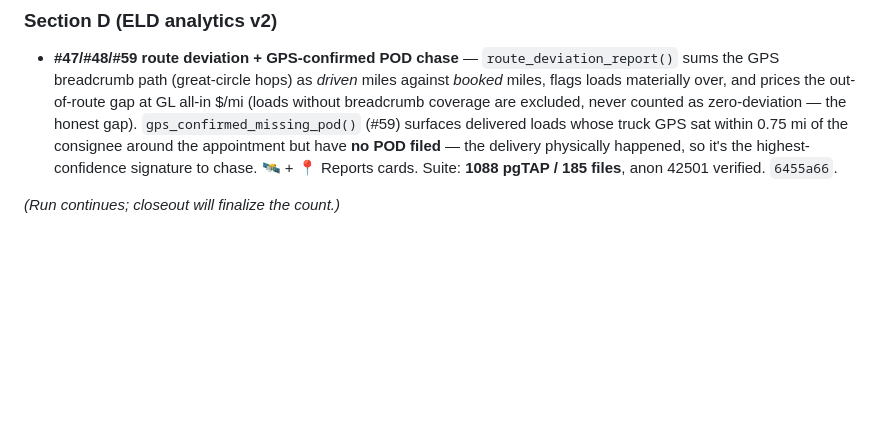
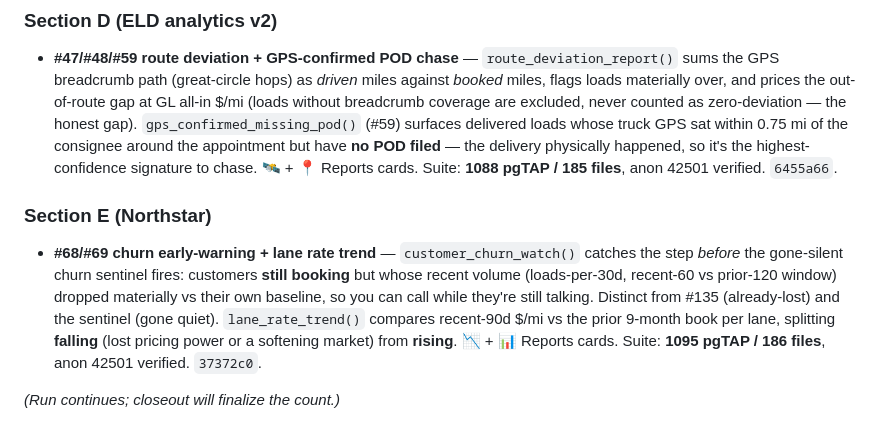
Before and after one commit to turkyildiz/truxon, a Markdown page: vault/Reports/ACCOUNTABILITY_R9_2026-07-23.md, the part around the change. Rendered like a GitHub page; blank space fills up the shorter version.

Commit message:
R9 report: #68/#69 churn early-warning + lane rate trend (suite 1095)
Co-Authored-By: Claude Fable 5 <noreply@anthropic.com>

```diff
--- a/vault/Reports/ACCOUNTABILITY_R9_2026-07-23.md
+++ b/vault/Reports/ACCOUNTABILITY_R9_2026-07-23.md
@@ -178,4 +178,7 @@ Lynx warm-pin, vision tiling @200 DPI, LLM extraction ledger (prompt sha only),
 ### Section D (ELD analytics v2)
 - **#47/#48/#59 route deviation + GPS-confirmed POD chase** — `route_deviation_report()` sums the GPS breadcrumb path (great-circle hops) as *driven* miles against *booked* miles, flags loads materially over, and prices the out-of-route gap at GL all-in $/mi (loads without breadcrumb coverage are excluded, never counted as zero-deviation — the honest gap). `gps_confirmed_missing_pod()` (#59) surfaces delivered loads whose truck GPS sat within 0.75 mi of the consignee around the appointment but have **no POD filed** — the delivery physically happened, so it's the highest-confidence signature to chase. 🛰️ + 📍 Reports cards. Suite: **1088 pgTAP / 185 files**, anon 42501 verified. `6455a66`.
 
+### Section E (Northstar)
+- **#68/#69 churn early-warning + lane rate trend** — `customer_churn_watch()` catches the step *before* the gone-silent churn sentinel fires: customers **still booking** but whose recent volume (loads-per-30d, recent-60 vs prior-120 window) dropped materially vs their own baseline, so you can call while they're still talking. Distinct from #135 (already-lost) and the sentinel (gone quiet). `lane_rate_trend()` compares recent-90d $/mi vs the prior 9-month book per lane, splitting **falling** (lost pricing power or a softening market) from **rising**. 📉 + 📊 Reports cards. Suite: **1095 pgTAP / 186 files**, anon 42501 verified. `37372c0`.
+
 *(Run continues; closeout will finalize the count.)*
```
